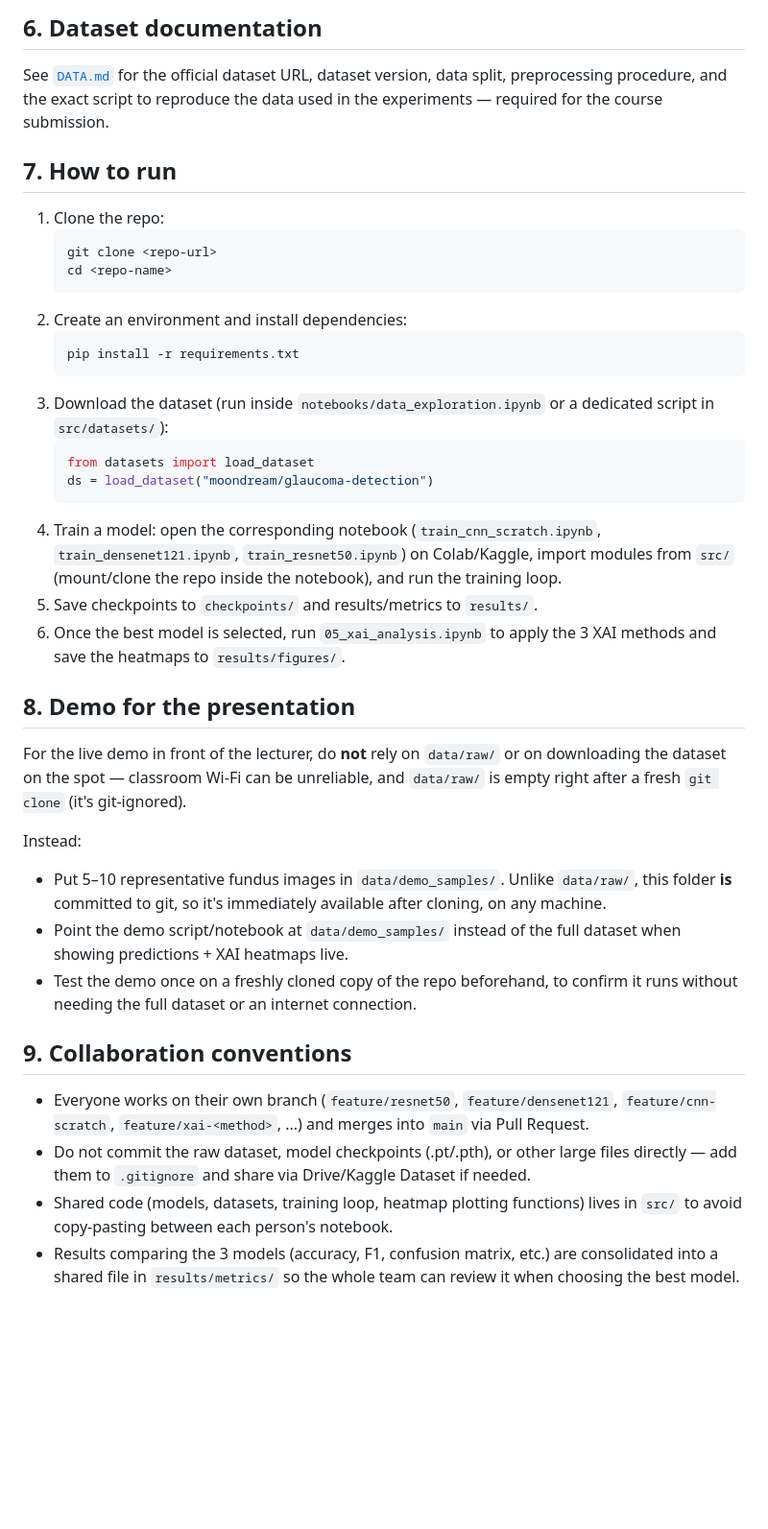
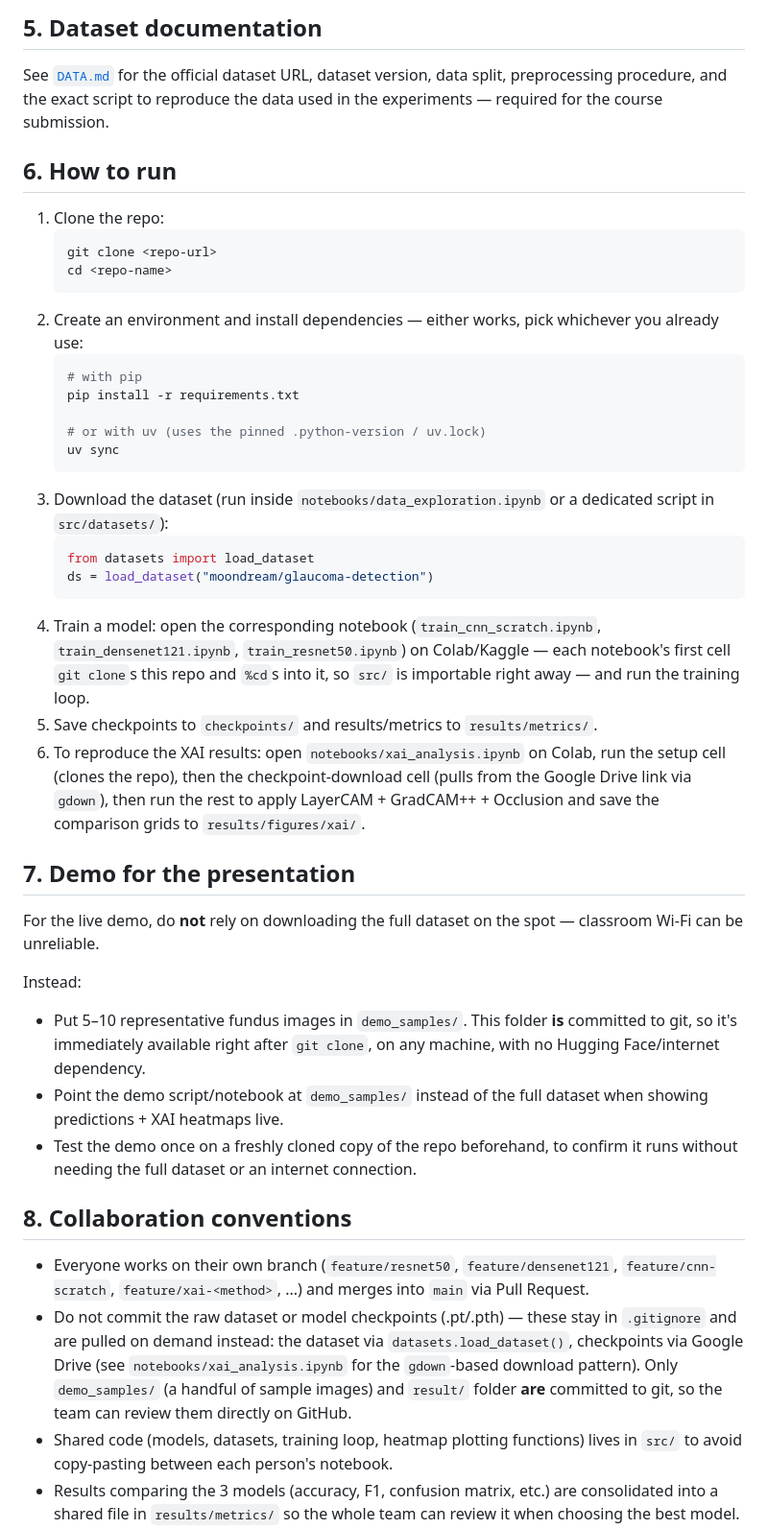
Before and after one commit to USTH-B3-Projects/DL2026-Group05-Project30, a Markdown page: README.md, the part around one of its changes. Shown at 96% size. GitHub-like rendering; blank space fills up the shorter version.

````diff
--- a/README.md
+++ b/README.md
@@ -128,40 +129,44 @@ captum
 
-## 6. Dataset documentation
+## 5. Dataset documentation
 
 See [`DATA.md`](DATA.md) for the official dataset URL, dataset version, data split, preprocessing procedure, and the exact script to reproduce the data used in the experiments — required for the course submission.
 
-## 7. How to run
+## 6. How to run
 
 1. Clone the repo:
    ```bash
    git clone <repo-url>
    cd <repo-name>
    ```
-2. Create an environment and install dependencies:
+2. Create an environment and install dependencies — either works, pick whichever you already use:
    ```bash
+   # with pip
    pip install -r requirements.txt
+
+   # or with uv (uses the pinned .python-version / uv.lock)
+   uv sync
    ```
 3. Download the dataset (run inside `notebooks/data_exploration.ipynb` or a dedicated script in `src/datasets/`):
    ```python
    from datasets import load_dataset
    ds = load_dataset("moondream/glaucoma-detection")
    ```
-4. Train a model: open the corresponding notebook (`train_cnn_scratch.ipynb`, `train_densenet121.ipynb`, `train_resnet50.ipynb`) on Colab/Kaggle, import modules from `src/` (mount/clone the repo inside the notebook), and run the training loop.
-5. Save checkpoints to `checkpoints/` and results/metrics to `results/`.
-6. Once the best model is selected, run `05_xai_analysis.ipynb` to apply the 3 XAI methods and save the heatmaps to `results/figures/`.
+4. Train a model: open the corresponding notebook (`train_cnn_scratch.ipynb`, `train_densenet121.ipynb`, `train_resnet50.ipynb`) on Colab/Kaggle — each notebook's first cell `git clone`s this repo and `%cd`s into it, so `src/` is importable right away — and run the training loop.
+5. Save checkpoints to `checkpoints/` and results/metrics to `results/metrics/`.
+6. To reproduce the XAI results: open `notebooks/xai_analysis.ipynb` on Colab, run the setup cell (clones the repo), then the checkpoint-download cell (pulls from the Google Drive link via `gdown`), then run the rest to apply LayerCAM + GradCAM++ + Occlusion and save the comparison grids to `results/figures/xai/`.
 
-## 8. Demo for the presentation
+## 7. Demo for the presentation
 
-For the live demo in front of the lecturer, do **not** rely on `data/raw/` or on downloading the dataset on the spot — classroom Wi-Fi can be unreliable, and `data/raw/` is empty right after a fresh `git clone` (it's git-ignored).
+For the live demo, do **not** rely on downloading the full dataset on the spot — classroom Wi-Fi can be unreliable.
 
 Instead:
-- Put 5–10 representative fundus images in `data/demo_samples/`. Unlike `data/raw/`, this folder **is** committed to git, so it's immediately available after cloning, on any machine.
-- Point the demo script/notebook at `data/demo_samples/` instead of the full dataset when showing predictions + XAI heatmaps live.
+- Put 5–10 representative fundus images in `demo_samples/`. This folder **is** committed to git, so it's immediately available right after `git clone`, on any machine, with no Hugging Face/internet dependency.
+- Point the demo script/notebook at `demo_samples/` instead of the full dataset when showing predictions + XAI heatmaps live.
 - Test the demo once on a freshly cloned copy of the repo beforehand, to confirm it runs without needing the full dataset or an internet connection.
 
-## 9. Collaboration conventions
+## 8. Collaboration conventions
 
 - Everyone works on their own branch (`feature/resnet50`, `feature/densenet121`, `feature/cnn-scratch`, `feature/xai-<method>`, ...) and merges into `main` via Pull Request.
-- Do not commit the raw dataset, model checkpoints (.pt/.pth), or other large files directly — add them to `.gitignore` and share via Drive/Kaggle Dataset if needed.
+- Do not commit the raw dataset or model checkpoints (.pt/.pth) — these stay in `.gitignore` and are pulled on demand instead: the dataset via `datasets.load_dataset()`, checkpoints via Google Drive (see `notebooks/xai_analysis.ipynb` for the `gdown`-based download pattern). Only `demo_samples/` (a handful of sample images) and `result/` folder **are** committed to git, so the team can review them directly on GitHub.
 - Shared code (models, datasets, training loop, heatmap plotting functions) lives in `src/` to avoid copy-pasting between each person's notebook.
 - Results comparing the 3 models (accuracy, F1, confusion matrix, etc.) are consolidated into a shared file in `results/metrics/` so the whole team can review it when choosing the best model.
````
Also changed, not shown: other parts of README.md (+49 -48 lines).
